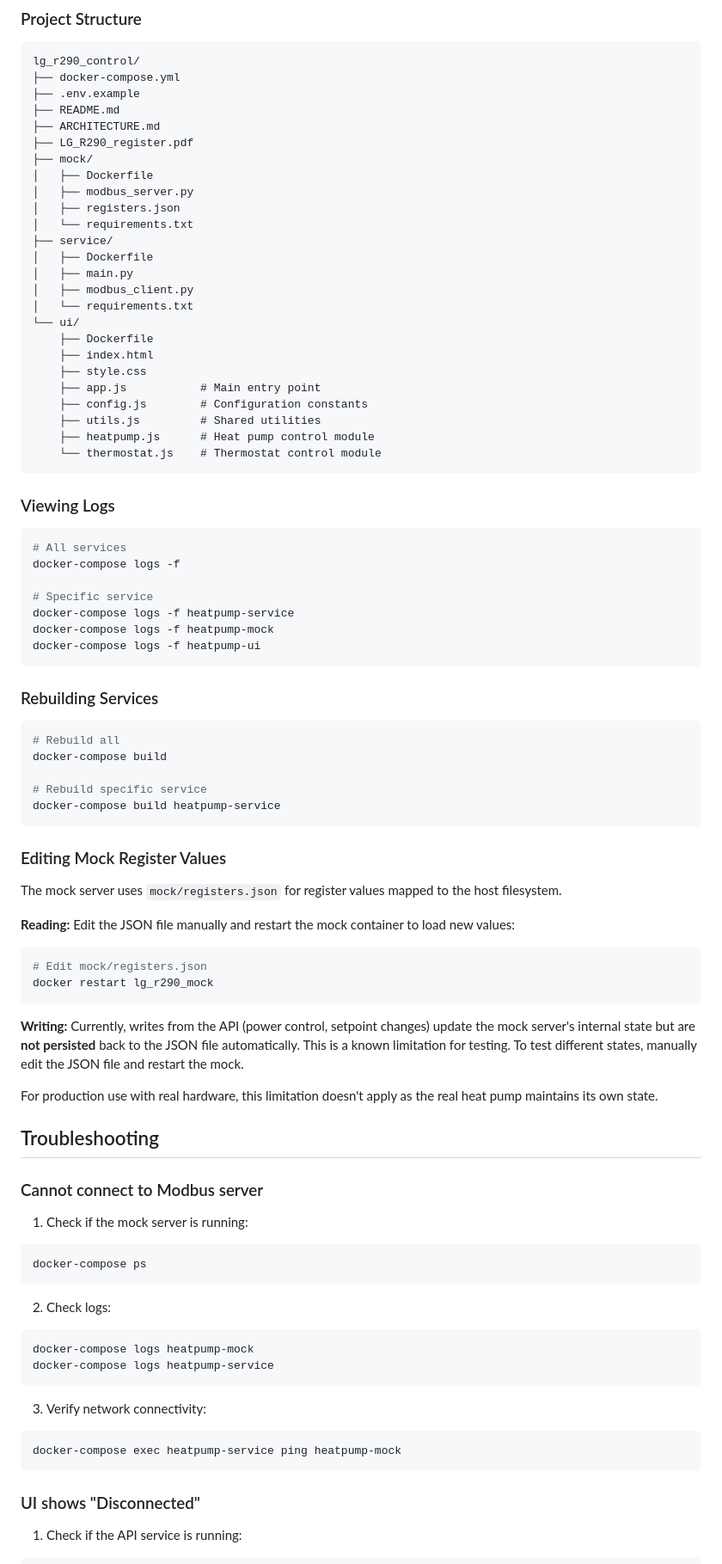
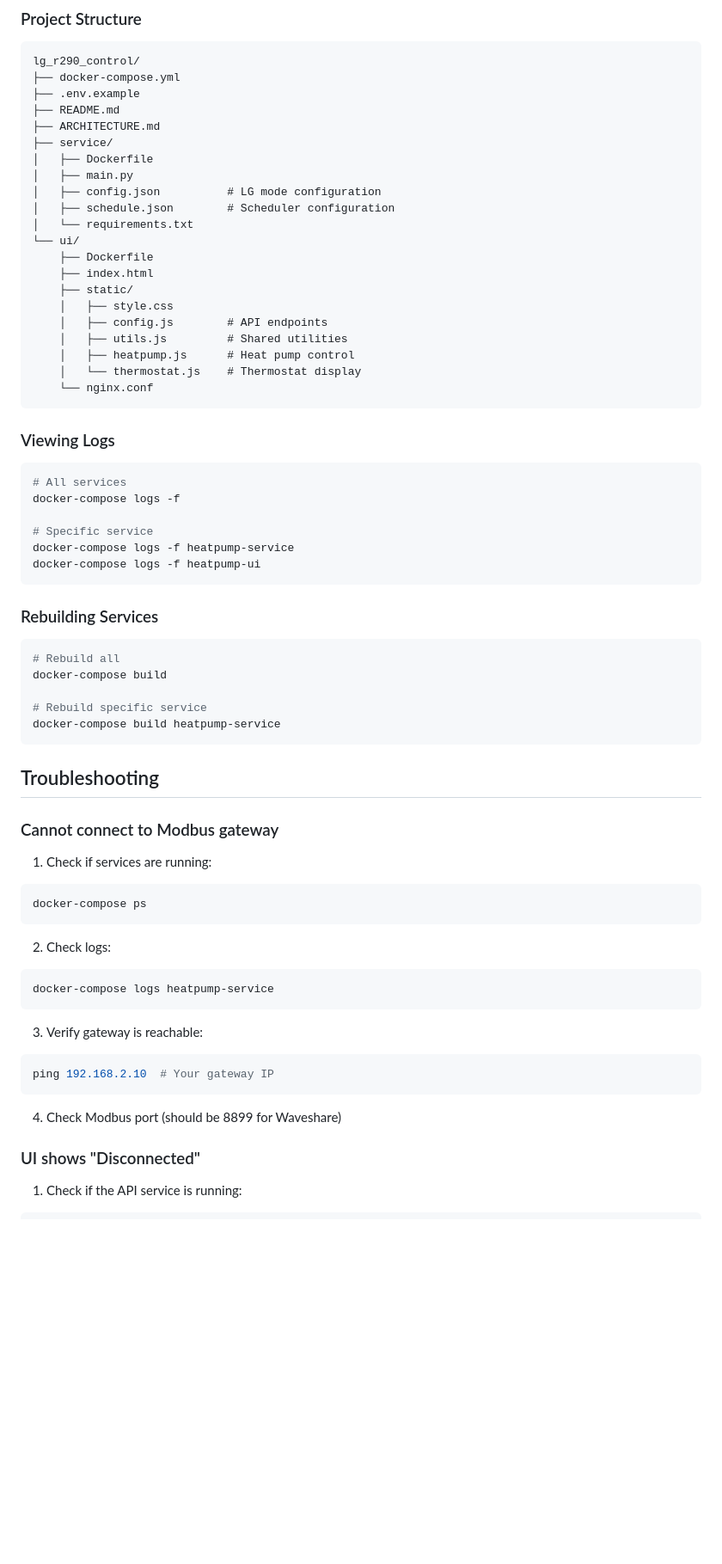
Before and after one commit to stephan-aichholzer/lg-r290-control, a Markdown page: README.md, the part around one of its changes. Shown at 86% size. GitHub-like rendering; blank space fills up the shorter version.

````diff
--- a/README.md
+++ b/README.md
@@ -328,26 +281,22 @@ lg_r290_control/
 ├── .env.example
 ├── README.md
 ├── ARCHITECTURE.md
-├── LG_R290_register.pdf
-├── mock/
-│   ├── Dockerfile
-│   ├── modbus_server.py
-│   ├── registers.json
-│   └── requirements.txt
 ├── service/
 │   ├── Dockerfile
 │   ├── main.py
-│   ├── modbus_client.py
+│   ├── config.json          # LG mode configuration
+│   ├── schedule.json        # Scheduler configuration
 │   └── requirements.txt
 └── ui/
     ├── Dockerfile
     ├── index.html
-    ├── style.css
-    ├── app.js           # Main entry point
-    ├── config.js        # Configuration constants
-    ├── utils.js         # Shared utilities
-    ├── heatpump.js      # Heat pump control module
-    └── thermostat.js    # Thermostat control module
+    ├── static/
+    │   ├── style.css
+    │   ├── config.js        # API endpoints
+    │   ├── utils.js         # Shared utilities
+    │   ├── heatpump.js      # Heat pump control
+    │   └── thermostat.js    # Thermostat display
+    └── nginx.conf
 ```
 
 ### Viewing Logs
@@ -358,7 +307,6 @@ docker-compose logs -f
 
 # Specific service
 docker-compose logs -f heatpump-service
-docker-compose logs -f heatpump-mock
 docker-compose logs -f heatpump-ui
 ```
 
@@ -372,39 +320,26 @@ docker-compose build
 docker-compose build heatpump-service
 ```
 
-### Editing Mock Register Values
-
-The mock server uses `mock/registers.json` for register values mapped to the host filesystem.
-
-**Reading:** Edit the JSON file manually and restart the mock container to load new values:
-```bash
-# Edit mock/registers.json
-docker restart lg_r290_mock
-```
-
-**Writing:** Currently, writes from the API (power control, setpoint changes) update the mock server's internal state but are **not persisted** back to the JSON file automatically. This is a known limitation for testing. To test different states, manually edit the JSON file and restart the mock.
-
-For production use with real hardware, this limitation doesn't apply as the real heat pump maintains its own state.
-
 ## Troubleshooting
 
-### Cannot connect to Modbus server
+### Cannot connect to Modbus gateway
 
-1. Check if the mock server is running:
+1. Check if services are running:
 ```bash
 docker-compose ps
 ```
 
 2. Check logs:
 ```bash
-docker-compose logs heatpump-mock
 docker-compose logs heatpump-service
 ```
 
-3. Verify network connectivity:
+3. Verify gateway is reachable:
 ```bash
-docker-compose exec heatpump-service ping heatpump-mock
+ping 192.168.2.10  # Your gateway IP
 ```
+
+4. Check Modbus port (should be 8899 for Waveshare)
 
 ### UI shows "Disconnected"
 
````
Also changed, not shown: other parts of README.md (+71 -132 lines).
